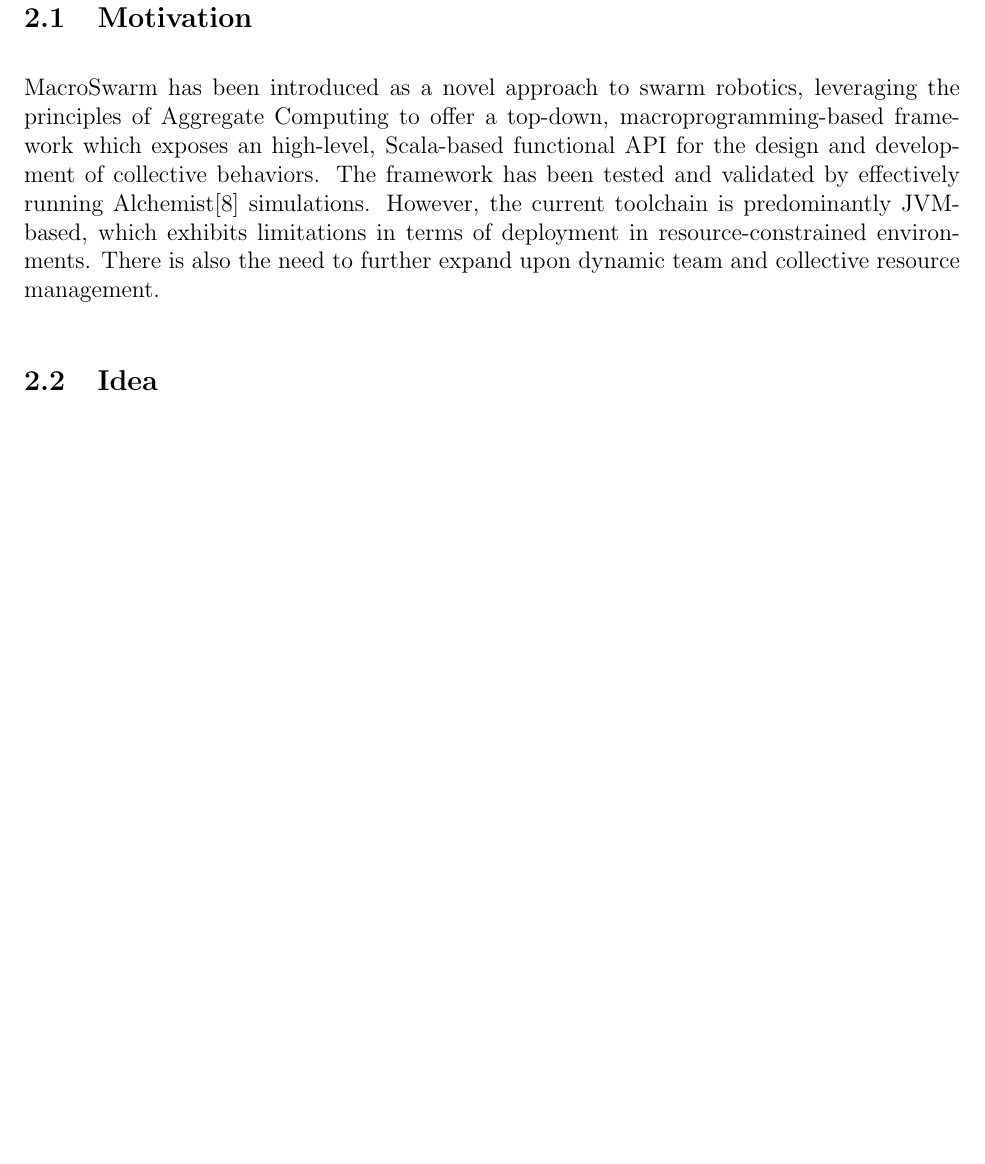
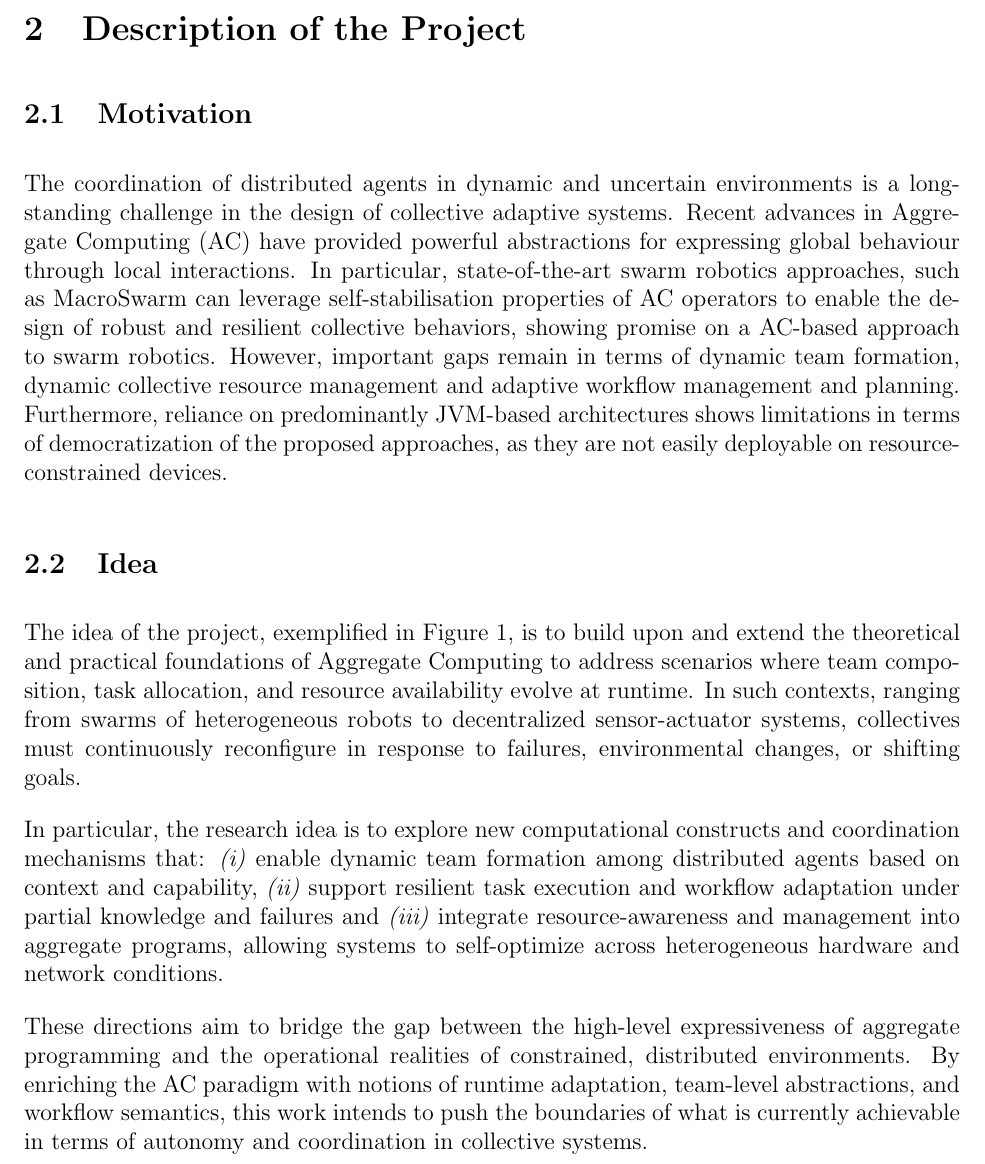
Before and after one commit to lm98/phd-proposal, a LaTeX document (latex.tex): part of page 5 of 9 before the commit and part of page 4 of 7 after it, cut at the place of the change, the shorter picture padded with empty space. Compiled offline with pdfLaTeX.

Commit message:
feat: add idea

```diff
--- a/latex.tex
+++ b/latex.tex
@@ -6,6 +6,7 @@
 	\usepackage{mathrsfs}  % mathscr font
 	\usepackage{boxedminipage}
 	\usepackage{rotating}
+	\usepackage{svg}
 	%\usepackage{natbib}
 	\usepackage[colorlinks, filecolor=dark_blue, urlcolor=dark_blue, linkcolor=black, citecolor=black]{hyperref}
 \begin{document}
@@ -85,9 +84,22 @@ heterogeneous devices, with the main goal of democratizing AC by offering a high
 \section{Description of the Project}
 \subsection{Motivation}
-MacroSwarm has been introduced as a novel approach to swarm robotics, leveraging the principles of Aggregate Computing to offer a top-down, macroprogramming-based framework
-which exposes an high-level, Scala-based functional API for the design and development of collective behaviors.
-The framework has been tested and validated by effectively running Alchemist\cite{pianini2013chemical} simulations.
-However, the current toolchain is predominantly JVM-based, which exhibits limitations in terms of deployment in resource-constrained environments. There is also the need
-to further expand upon dynamic team and collective resource management.
+The coordination of distributed agents in dynamic and uncertain environments is a longstanding challenge in the design of collective adaptive systems.
+Recent advances in Aggregate Computing (AC) have provided powerful abstractions for expressing global behaviour through local interactions.
+In particular, state-of-the-art swarm robotics approaches, such as MacroSwarm can leverage self-stabilisation properties of AC operators to enable
+the design of robust and resilient collective behaviors, showing promise on a AC-based approach to swarm robotics.
+However, important gaps remain in terms of dynamic team formation, dynamic collective resource management and adaptive workflow management and planning.
+Furthermore, reliance on predominantly JVM-based architectures shows limitations in terms of democratization of the proposed approaches, as they are not easily deployable on resource-constrained devices.
 
 \subsection{Idea}
+The idea of the project, exemplified in Figure~\ref{fig:research-project}, is to build upon and extend the theoretical and practical foundations of Aggregate Computing to address scenarios where team composition,
+task allocation, and resource availability evolve at runtime. In such contexts, ranging from swarms of heterogeneous robots to decentralized sensor-actuator
+systems, collectives must continuously reconfigure in response to failures, environmental changes, or shifting goals.
+
+In particular, the research idea is to explore new computational constructs and coordination mechanisms that:
+\textit{(i)} enable dynamic team formation among distributed agents based on context and capability,
+\textit{(ii)} support resilient task execution and workflow adaptation under partial knowledge and failures and
+\textit{(iii)} integrate resource-awareness and management into aggregate programs, allowing systems to self-optimize across heterogeneous hardware and network conditions.
+
+These directions aim to bridge the gap between the high-level expressiveness of aggregate programming and the operational realities of constrained, distributed environments.
+By enriching the AC paradigm with notions of runtime adaptation, team-level abstractions, and workflow semantics, this work intends to push the boundaries of what is currently
+achievable in terms of autonomy and coordination in collective systems.
```
Also changed, not shown: figures/ResearchProject.png (added), latex.tex (20 more changed lines).
